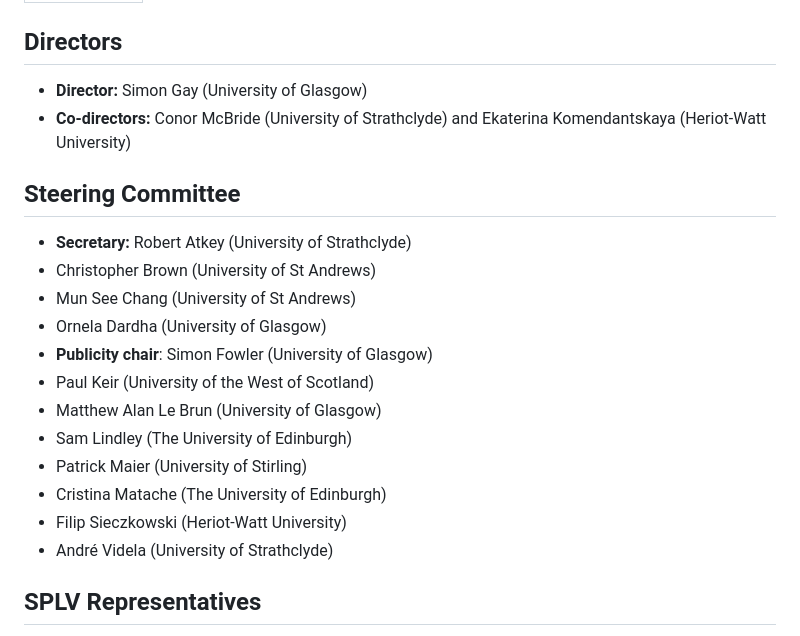
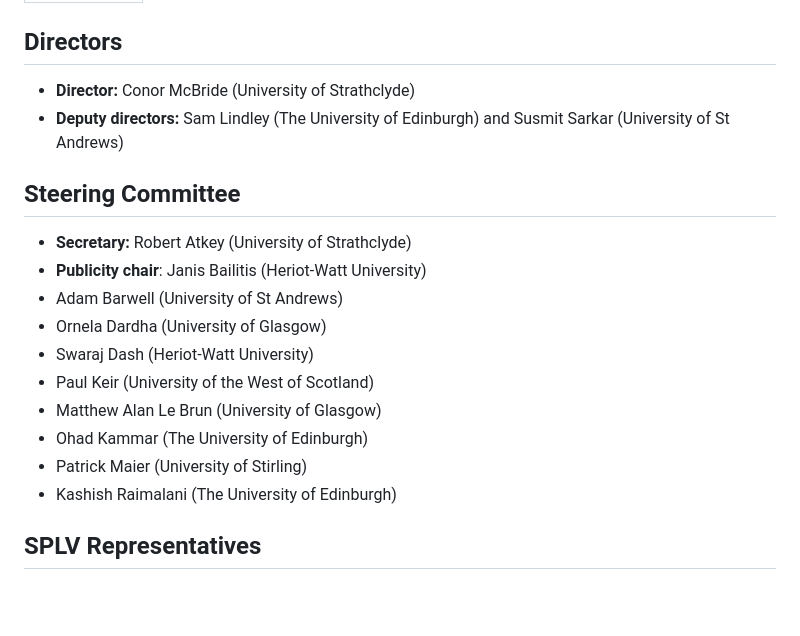
Before and after one commit to scottish-pl-institute/scottish-pl-institute.github.io, a Markdown page: content/pages/organisation.md, the part around the change. Drawn GitHub-style; blank space fills up the shorter version.

Commit message:
update directors and SC membership

```diff
--- a/content/pages/organisation.md
+++ b/content/pages/organisation.md
@@ -4,23 +4,21 @@ title: Organisation
 
 ## Directors
 
-- **Director:** Simon Gay (University of Glasgow)
-- **Co-directors:** Conor McBride (University of Strathclyde) and Ekaterina Komendantskaya (Heriot-Watt University)
+- **Director:** Conor McBride (University of Strathclyde)
+- **Deputy directors:** Sam Lindley (The University of Edinburgh) and Susmit Sarkar (University of St Andrews)
 
 ## Steering Committee
 
 - **Secretary:** Robert Atkey (University of Strathclyde)
-- Christopher Brown (University of St Andrews)
-- Mun See Chang (University of St Andrews)
+- **Publicity chair**: Janis Bailitis (Heriot-Watt University)
+- Adam Barwell (University of St Andrews)
 - Ornela Dardha (University of Glasgow)
-- **Publicity chair**: Simon Fowler (University of Glasgow)
+- Swaraj Dash (Heriot-Watt University)
 - Paul Keir (University of the West of Scotland)
 - Matthew Alan Le Brun (University of Glasgow)
-- Sam Lindley (The University of Edinburgh)
+- Ohad Kammar (The University of Edinburgh)
 - Patrick Maier (University of Stirling)
-- Cristina Matache (The University of Edinburgh)
-- Filip Sieczkowski (Heriot-Watt University)
-- André Videla (University of Strathclyde)
+- Kashish Raimalani (The University of Edinburgh)
 
 ## SPLV Representatives
 
```
